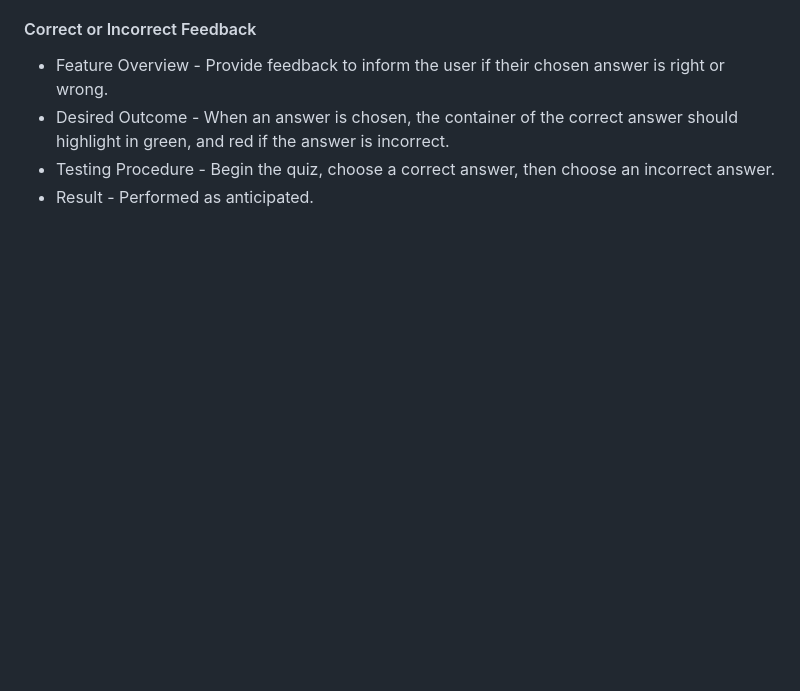
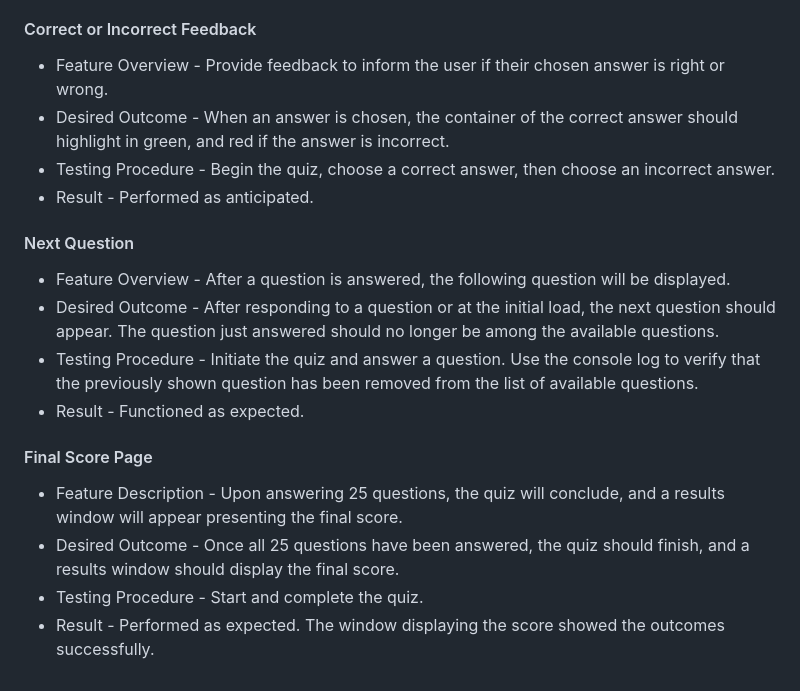
Before and after one commit to Yuss76A/brainbuzz, a Markdown page: README.md, the part around the change. Rendered like a GitHub page; blank space fills up the shorter version.

Commit message:
Add Next Question and Final Score Page section with texts to the readme document

```diff
--- a/README.md
+++ b/README.md
@@ -185,3 +185,19 @@ forgot to mention.
 * Desired Outcome - When an answer is chosen, the container of the correct answer should highlight in green, and red if the answer is incorrect.
 * Testing Procedure - Begin the quiz, choose a correct answer, then choose an incorrect answer.
 * Result - Performed as anticipated.
+
+
+#### Next Question
+
+* Feature Overview - After a question is answered, the following question will be displayed.
+* Desired Outcome - After responding to a question or at the initial load, the next question should appear. The question just answered should no longer be among the available questions.
+* Testing Procedure - Initiate the quiz and answer a question. Use the console log to verify that the previously shown question has been removed from the list of available questions.
+* Result - Functioned as expected.
+
+
+#### Final Score Page
+
+* Feature Description - Upon answering 25 questions, the quiz will conclude, and a results window will appear presenting the final score.
+* Desired Outcome - Once all 25 questions have been answered, the quiz should finish, and a results window should display the final score.
+* Testing Procedure - Start and complete the quiz.
+* Result - Performed as expected. The window displaying the score showed the outcomes successfully.
```
